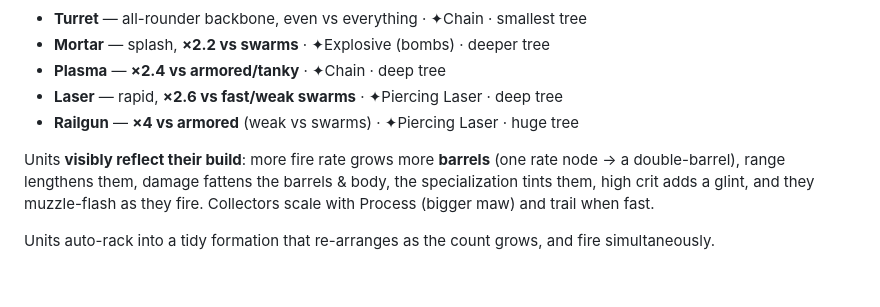
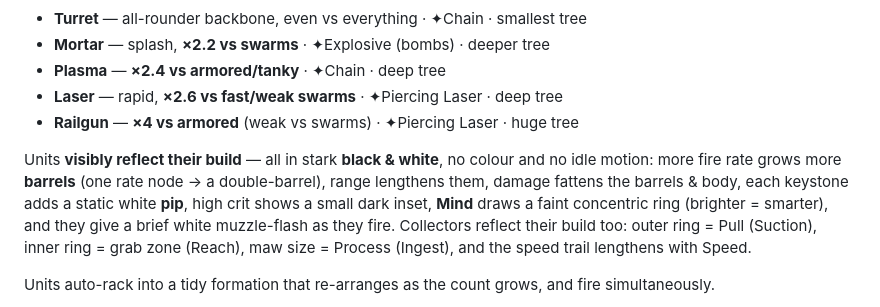
Before and after one commit to joelllllln/ignore, a Markdown page: README.md, the part around the change. Rendered like a GitHub page; blank space fills up the shorter version.

Commit message:
Docs: update build-reflection description to match B&W monochrome visuals
Co-Authored-By: Claude Opus 4.8 <noreply@anthropic.com>
Claude-Session: https://claude.ai/code/session_013rLVXRYGddAug6gkqLem76

```diff
--- a/README.md
+++ b/README.md
@@ -75,10 +75,14 @@ stronger per node than a gal-1 Turret — so mixing classes beats spamming one):
 - **Laser** — rapid, **×2.6 vs fast/weak swarms** · ✦Piercing Laser · deep tree
 - **Railgun** — **×4 vs armored** (weak vs swarms) · ✦Piercing Laser · huge tree
 
-Units **visibly reflect their build**: more fire rate grows more **barrels** (one
-rate node → a double-barrel), range lengthens them, damage fattens the barrels &
-body, the specialization tints them, high crit adds a glint, and they muzzle-flash
-as they fire. Collectors scale with Process (bigger maw) and trail when fast.
+Units **visibly reflect their build** — all in stark **black & white**, no colour
+and no idle motion: more fire rate grows more **barrels** (one rate node → a
+double-barrel), range lengthens them, damage fattens the barrels & body, each
+keystone adds a static white **pip**, high crit shows a small dark inset, **Mind**
+draws a faint concentric ring (brighter = smarter), and they give a brief white
+muzzle-flash as they fire. Collectors reflect their build too: outer ring = Pull
+(Suction), inner ring = grab zone (Reach), maw size = Process (Ingest), and the
+speed trail lengthens with Speed.
 
 Units auto-rack into a tidy formation that re-arranges as the count grows, and
 fire simultaneously.
```
